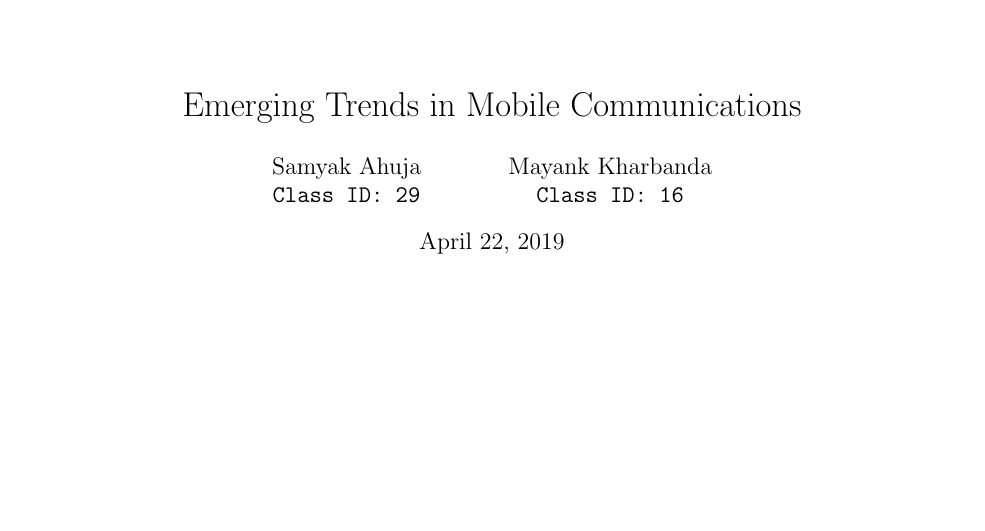
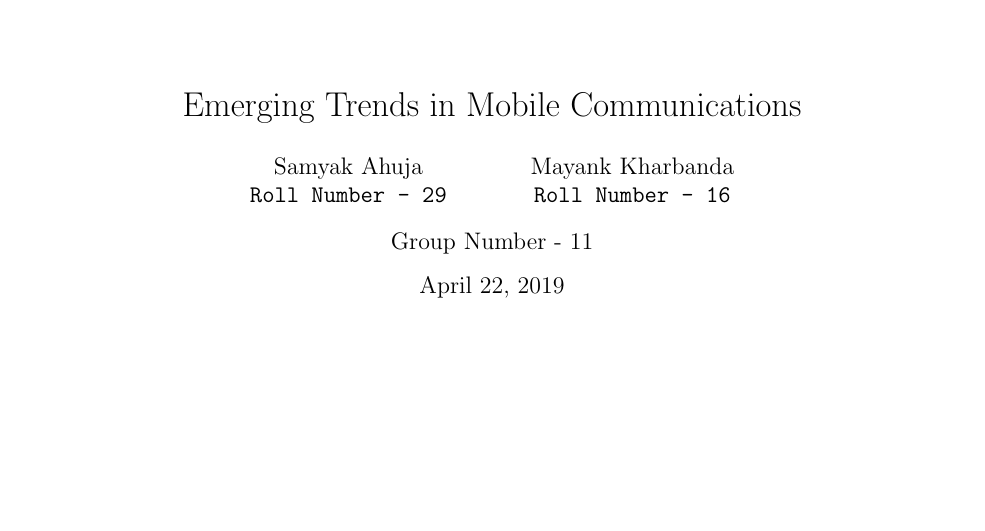
Before and after one commit to samyakahuja/trends_in_networking, a LaTeX document (report.tex): part of page 1 of 12, cut so that both start at the same text, the shorter picture padded with empty space. Compiled offline with pdfLaTeX.

Commit message:
sent image update

```diff
--- a/report.tex
+++ b/report.tex
@@ -27,12 +27,15 @@
 \title{Emerging Trends in Mobile Communications}
 \author{
     Samyak Ahuja \\
-    \texttt{Class ID: 29}
+    \texttt{Roll Number - 29}
     \and
     Mayank Kharbanda \\
-    \texttt{Class ID: 16}
+    \texttt{Roll Number - 16}
 }
-
+\date{%
+    Group Number - 11\\[2ex]%
+    \today
+}
 %--------------------------------- Text ----------------------------------
 
 \begin{document}
```
Also changed, not shown: report.pdf (deleted).
